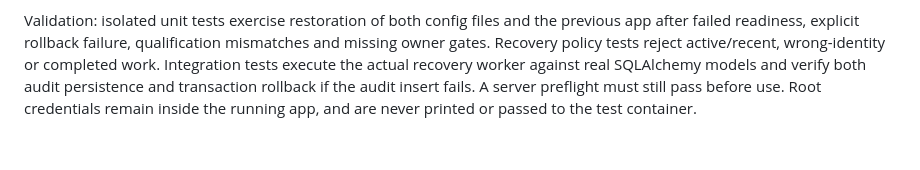
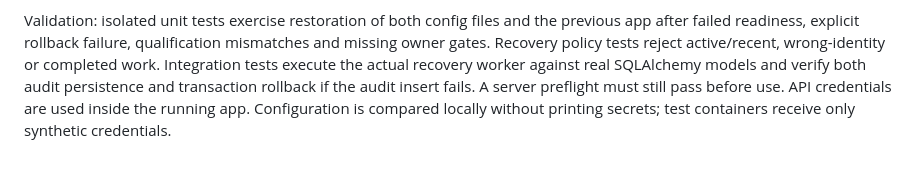
Before and after one commit to YaroslavValeev/mywave-ai-team, a Markdown page: docs/OWNER_RUNTIME_RELEASE_20261018.md, the part around the change. GitHub-like rendering.

Commit message:
docs: clarify private configuration and credential handling

```diff
--- a/docs/OWNER_RUNTIME_RELEASE_20261018.md
+++ b/docs/OWNER_RUNTIME_RELEASE_20261018.md
@@ -61,5 +61,5 @@ mismatches and missing owner gates. Recovery policy tests reject active/recent,
 wrong-identity or completed work. Integration tests execute the actual recovery
 worker against real SQLAlchemy models and verify both audit persistence and
 transaction rollback if the audit insert fails. A server preflight must still
-pass before use. Root credentials remain inside the running app, and are never
-printed or passed to the test container.
+pass before use. API credentials are used inside the running app. Configuration is compared
+locally without printing secrets; test containers receive only synthetic credentials.
```
